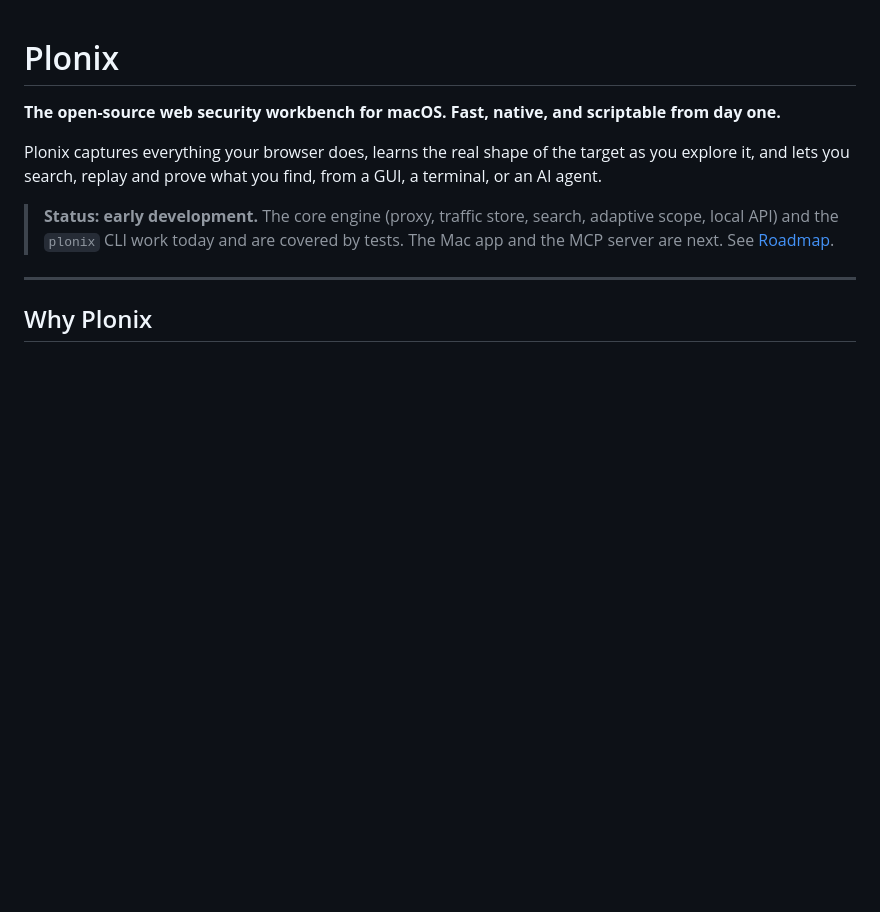
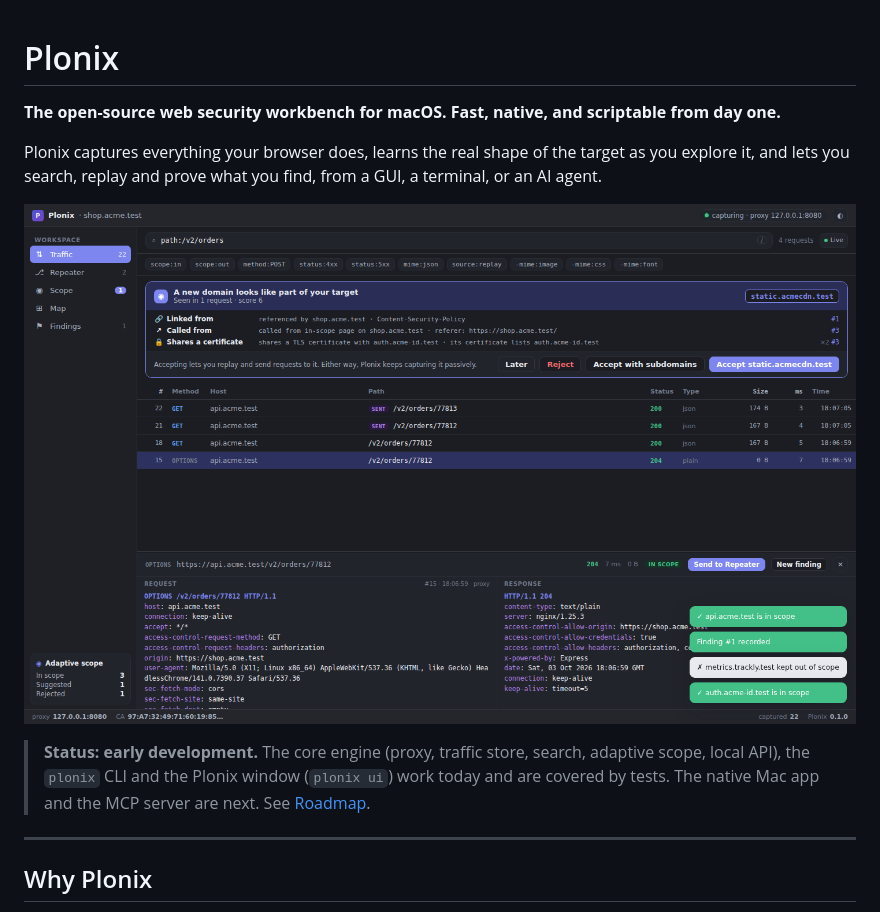
Before and after one commit to SergeyMalych/plonix, a Markdown page: README.md, the part around the change. Rendered like a GitHub page; pictures changed too: docs/images/plonix-window.png (added); blank space fills up the shorter version.

Commit message:
README: show the Plonix window

```diff
--- a/README.md
+++ b/README.md
@@ -4,7 +4,9 @@
 
 Plonix captures everything your browser does, learns the real shape of the target as you explore it, and lets you search, replay and prove what you find, from a GUI, a terminal, or an AI agent.
 
-> **Status: early development.** The core engine (proxy, traffic store, search, adaptive scope, local API) and the `plonix` CLI work today and are covered by tests. The Mac app and the MCP server are next. See [Roadmap](#roadmap).
+![The Plonix window: live traffic with an adaptive-scope suggestion and the request inspector](docs/images/plonix-window.png)
+
+> **Status: early development.** The core engine (proxy, traffic store, search, adaptive scope, local API), the `plonix` CLI and the Plonix window (`plonix ui`) work today and are covered by tests. The native Mac app and the MCP server are next. See [Roadmap](#roadmap).
 
 ---
 
```
